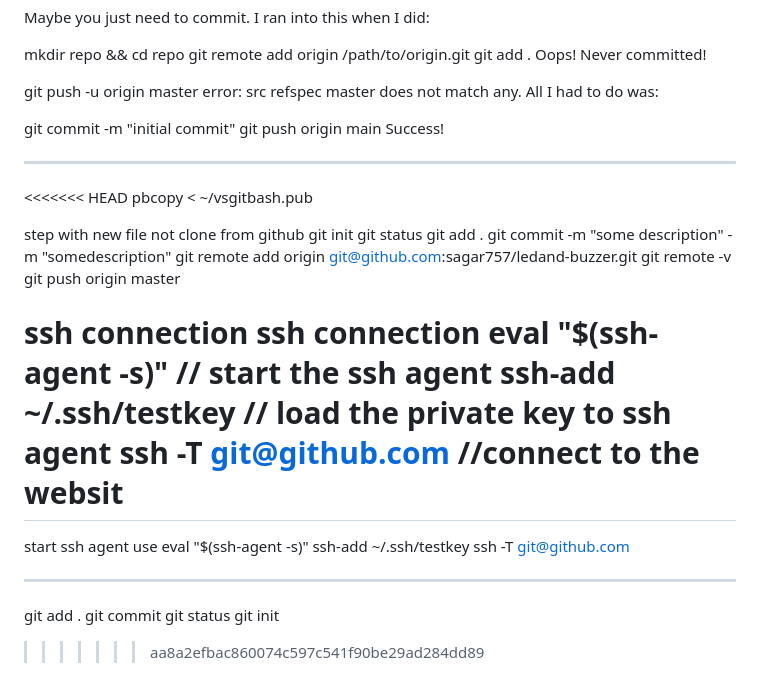
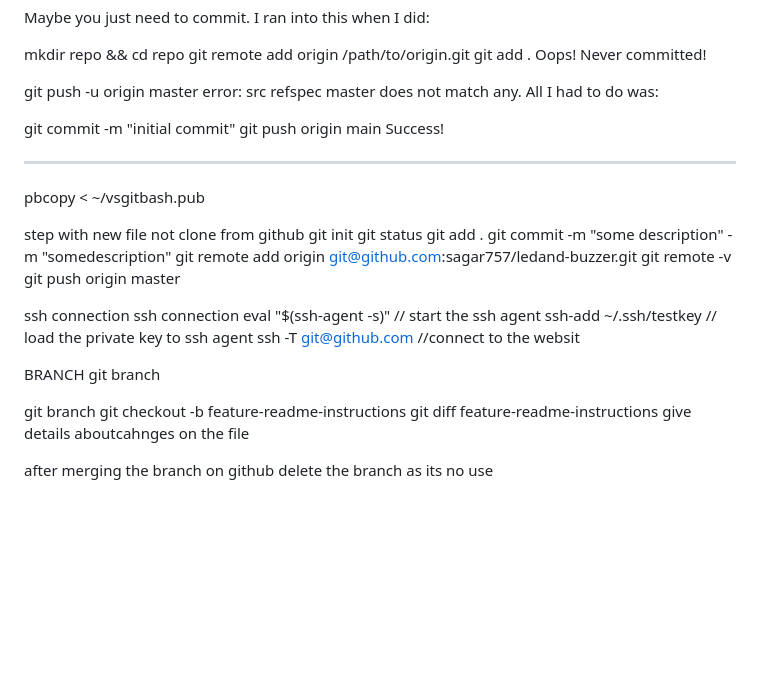
Before and after one commit to sagar757/Demo_repo, a Markdown page: README.md, the part around the change. Drawn GitHub-style; blank space fills up the shorter version.

Commit message:
updated notes on command
use in all place for git hub

```diff
--- a/README.md
+++ b/README.md
@@ -91,7 +91,6 @@ git commit -m "initial commit"
 git push origin main
 Success!
 *********************************************************
-<<<<<<< HEAD
 pbcopy < ~/vsgitbash.pub
 
 step
@@ -110,17 +109,13 @@ ssh connection
 eval "$(ssh-agent -s)" // start the ssh agent
 ssh-add ~/.ssh/testkey  // load the private key to ssh agent
 ssh -T git@github.com  //connect to the websit
-=======
-start ssh agent use
-eval "$(ssh-agent -s)"
-ssh-add ~/.ssh/testkey
-ssh -T git@github.com
-**********************************************************
-git add .
-git commit
-git status
-git init
 
 
+BRANCH
+git branch
 
->>>>>>> aa8a2efbac860074c597c541f90be29ad284dd89
+git branch
+git checkout -b feature-readme-instructions
+git diff feature-readme-instructions    give details aboutcahnges on the file
+
+after merging the branch on github delete the branch as its no use
```
